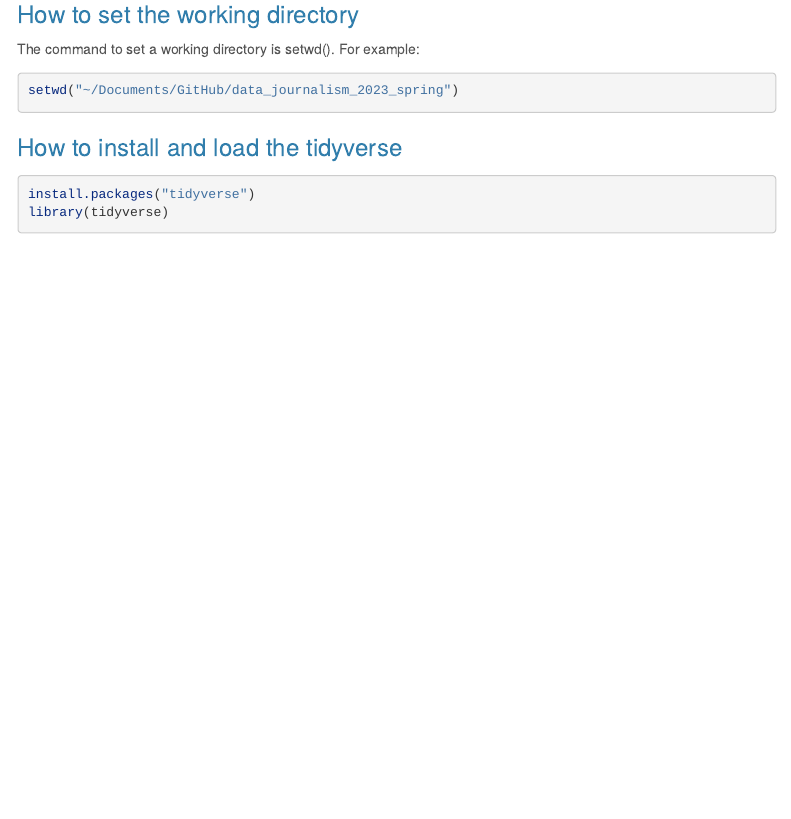
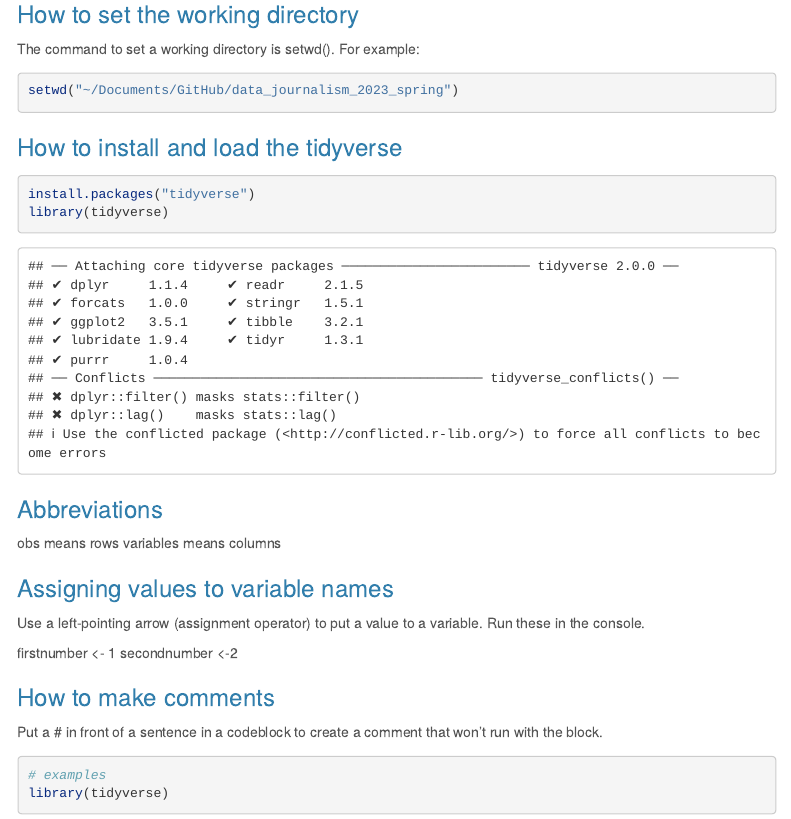
Before and after one commit to gabriellelewis/data_journalism_2023_spring, an R Markdown document (my_class_reference.rmd): the page in a window 1100 px wide, from 240 px down. Rendered offline with R 4.5, knitr and Pandoc, with nearby package versions; menus at the side of the page are left out.

Commit message:
adding to notebook

````diff
--- a/my_class_reference.rmd
+++ b/my_class_reference.rmd
@@ -33,3 +33,24 @@ setwd("~/Documents/GitHub/data_journalism_2023_spring")
 install.packages("tidyverse")
 library(tidyverse)
 ```
+
+### Abbreviations
+
+obs means rows
+variables means columns
+
+### Assigning values to variable names
+
+Use a left-pointing arrow (assignment operator) to put a value to a variable. Run these in the console.
+
+firstnumber <- 1
+secondnumber <-2
+
+### How to make comments
+
+Put a # in front of a sentence in a codeblock to create a comment that won't run with the block.
+
+```{r}
+# examples
+library(tidyverse)
+```
````
Also changed, not shown: pre_labs/pre_lab_01/pre_lab_01.rmd (+2 -2 lines).
